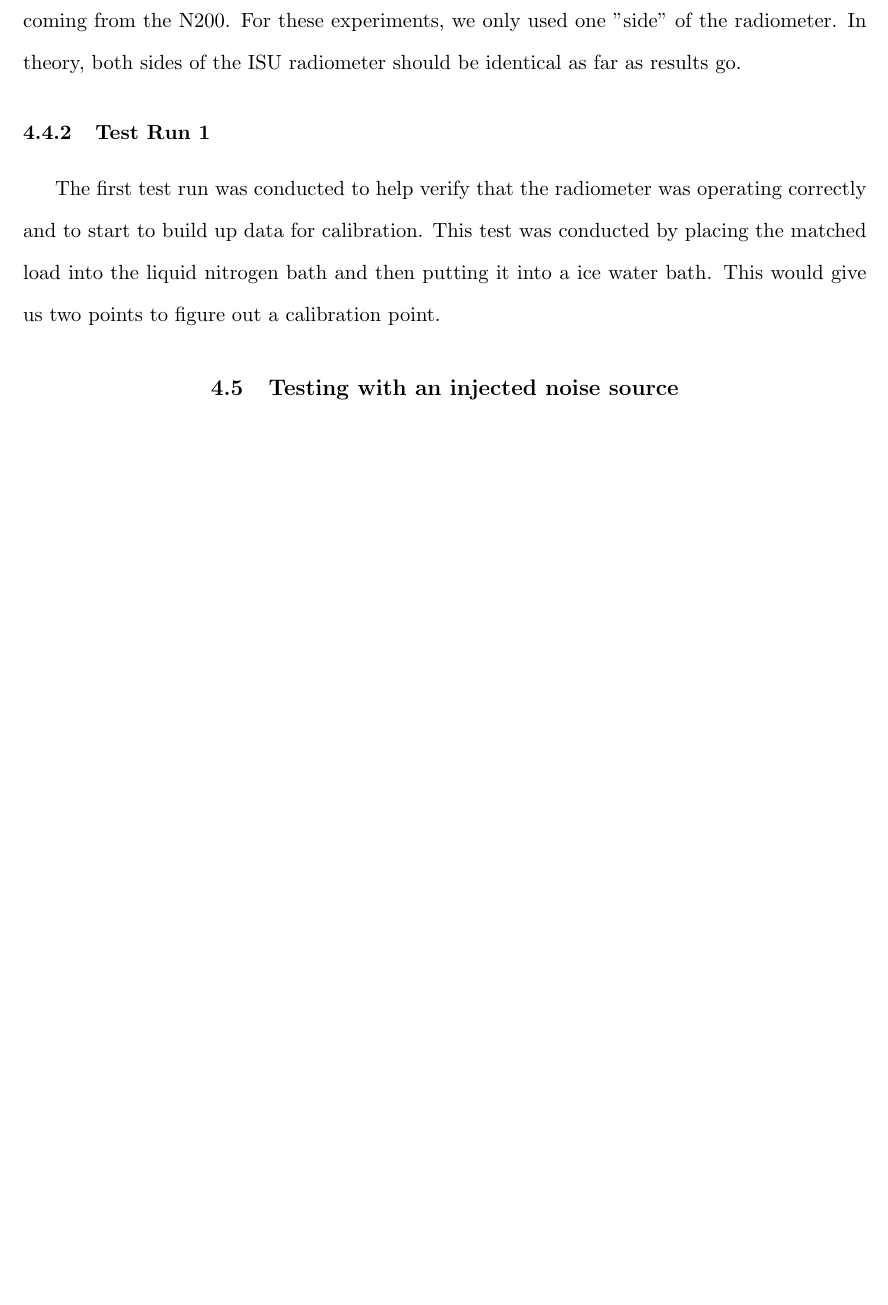
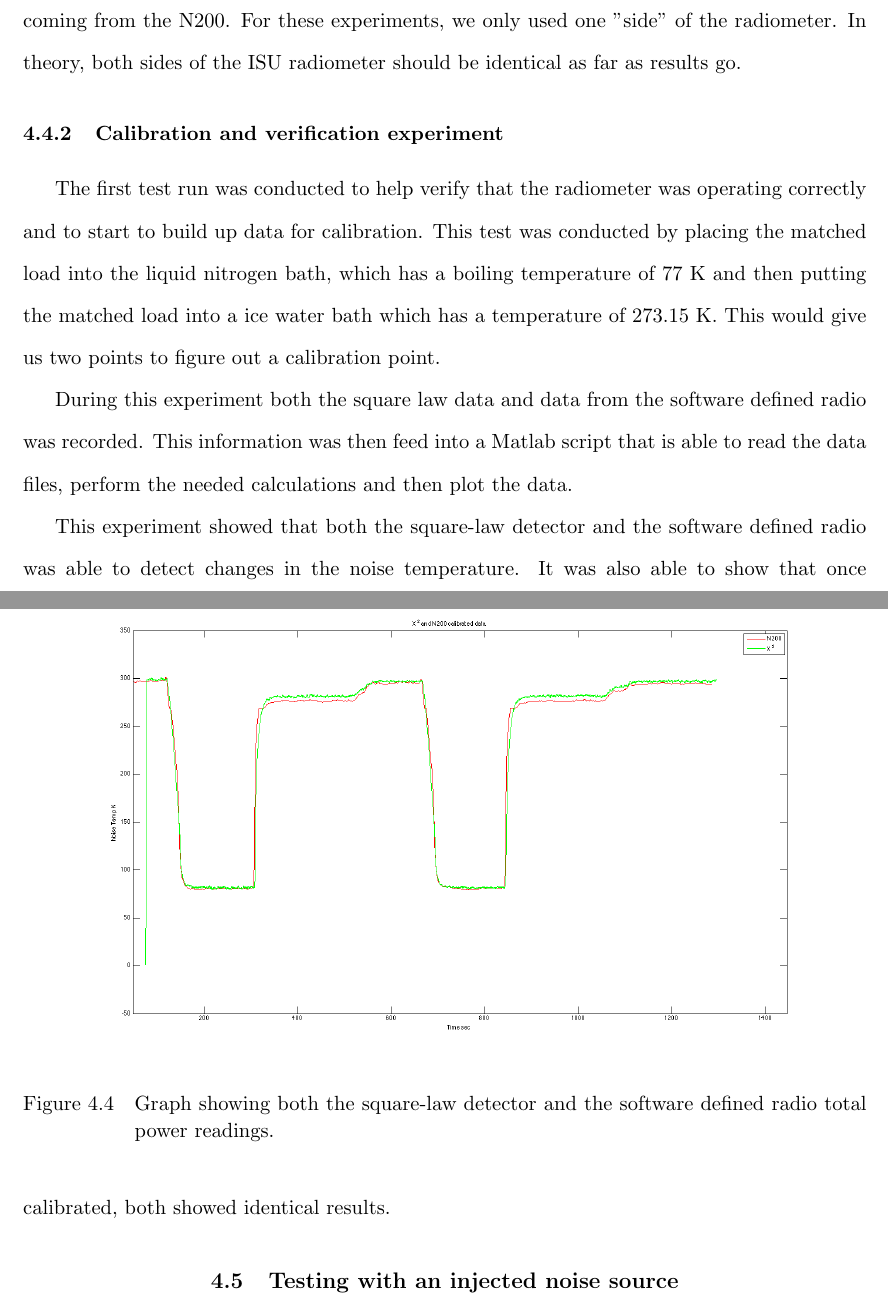
Before and after one commit to matgyver/Radiometer-SDR-Thesis, a LaTeX thesis (thesis.tex, which reads Body/chapter4.tex): part of page 56 of 108 before the commit and two parts of pages 56 and 57 of 108 after it, the two joined at a grey line, cut so that both start at the same text, the shorter picture padded with empty space. Compiled offline with pdfLaTeX.

Commit message:
Added more to chapter 4
Started adding experiment info and images

```diff
--- a/Body/chapter4.tex
+++ b/Body/chapter4.tex
@@ -104,8 +104,20 @@ The Liquid Nitrogen Test was conducted to verify that the radiometer was able to
 
 \subsection{Testing Apparatus}
 To run this test, we need to have some equipment for this.  First and foremost, we need a radiometer.  For this test we used the ISU Radiometer front end, with the LNAs and bandpass filters in place.  The noise diode was turned off for these experiments.  A fifty ohm matched load was then attached to low loss coax and represented our source to the radiometer.  Finally, the output of the radiometer was run to the Ettus N200 software defined radio instead of running the on-board Analog to Digital converter and FPGA.  The data from the N200 was then sent to a MacBook Pro running GNURadio and the custom software that I had written.  This data is sent to the MacBook Pro through a 1 gigabit Ethernet connection due to the large bandwidth coming from the N200.  For these experiments, we only used one "side" of the radiometer.  In theory, both sides of the ISU radiometer should be identical as far as results go.
-\subsection{Test Run 1}
-The first test run was conducted to help verify that the radiometer was operating correctly and to start to build up data for calibration.  This test was conducted by placing the matched load into the liquid nitrogen bath and then putting it into a ice water bath.  This would give us two points to figure out a calibration point.
+\subsection{Calibration and verification experiment}
+The first test run was conducted to help verify that the radiometer was operating correctly and to start to build up data for calibration.  This test was conducted by placing the matched load into the liquid nitrogen bath, which has a boiling temperature of 77 K and then putting the matched load into a ice water bath which has a temperature of 273.15 K.  This would give us two points to figure out a calibration point.
+
+During this experiment both the square law data and data from the software defined radio was recorded.  This information was then feed into a Matlab script that is able to read the data files, perform the needed calculations and then plot the data.
+
+\begin{figure}[h!tb] \centering
+
+\includegraphics[width=\textwidth]{Images/lab1_both_calib.png}
+
+\isucaption{Graph showing both the square-law detector and the software defined radio total power readings.}
+\label{lab1_x2_n200}
+\end{figure}
+
+This experiment showed that both the square-law detector and the software defined radio was able to detect changes in the noise temperature.  It was also able to show that once calibrated, both showed identical results.
 \section{Testing with an injected noise source}
 This test was designed to test a problem that a software defined radio would be to cope with while a square law detector would not be able to cope with it.  This test injected a known signal at 1.406 GHz to interfere with the normal operation of the radiometer.  In this test, the square law detector, since it is a wide band device, would not be able to accurately measure the change in the total power of the signal.  However, the SDR is able to create a digital filter to filter out the offending signal.  Since this is done in software, the SDR is able to adapt to changes much faster than an analog radiometer.
 \subsection{Test setup}
```
Also changed, not shown: Images/lab1_both_calib.png (added), thesis.pdf, Body/chapter4.tex (10 more changed lines).
